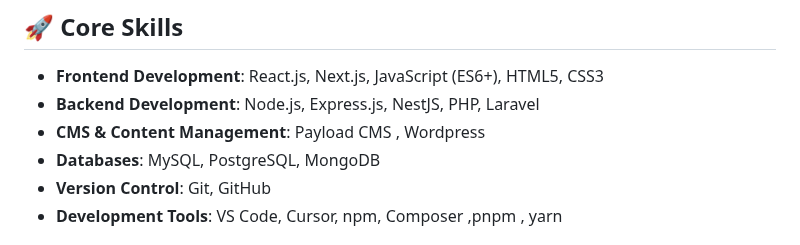
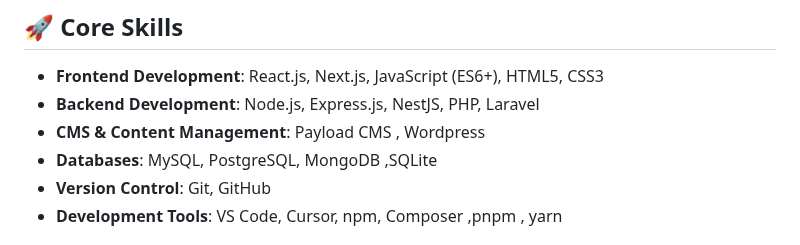
Before and after one commit to Muhammadkazim5/Muhammadkazim5, a Markdown page: README.md, the part around the change. Rendered like a GitHub page.

Commit message:
Update database list to include SQLite
Added SQLite to the list of databases in README.

```diff
--- a/README.md
+++ b/README.md
@@ -41,7 +41,7 @@ I believe in continuous learning and staying up-to-date with the latest technolo
 - **Frontend Development**: React.js, Next.js, JavaScript (ES6+), HTML5, CSS3
 - **Backend Development**: Node.js, Express.js, NestJS, PHP, Laravel
 - **CMS & Content Management**: Payload CMS , Wordpress
-- **Databases**: MySQL, PostgreSQL, MongoDB
+- **Databases**: MySQL, PostgreSQL, MongoDB ,SQLite
 - **Version Control**: Git, GitHub
 - **Development Tools**: VS Code, Cursor, npm, Composer ,pnpm , yarn
 
```
